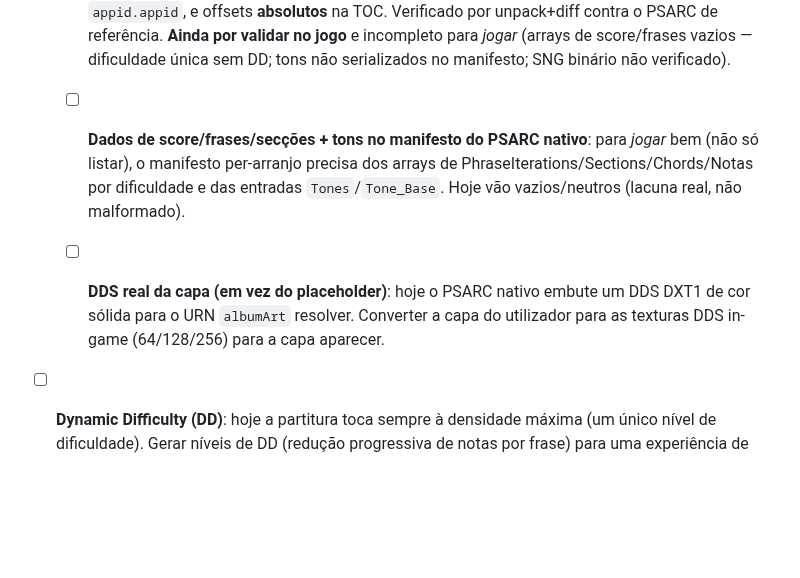
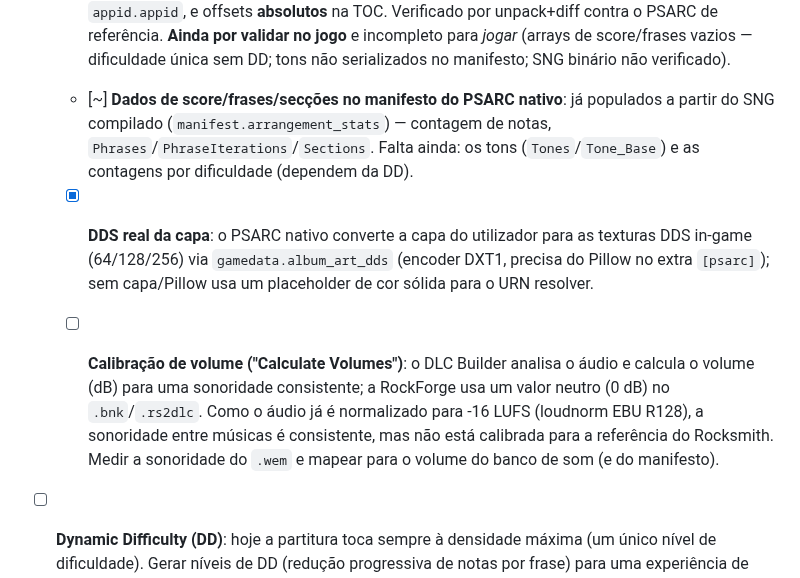
Before and after one commit to F100Pilot/RockForge, a Markdown page: TODO.md, the part around the change. Rendered like a GitHub page; blank space fills up the shorter version.

Commit message:
docs(TODO): note manifest score data done, real cover DDS done, volume calibration gap
Co-Authored-By: Claude Opus 4.8 <noreply@anthropic.com>
Claude-Session: https://claude.ai/code/session_01GeAknYTYRLS4B4vyUVDiRo

```diff
--- a/TODO.md
+++ b/TODO.md
@@ -236,14 +236,22 @@ ver `TESTING.md`.
     incompleto para *jogar* (arrays de score/frases vazios — dificuldade única
     sem DD; tons não serializados no manifesto; SNG binário não verificado).
 
-  - [ ] **Dados de score/frases/secções + tons no manifesto do PSARC nativo**:
-    para *jogar* bem (não só listar), o manifesto per-arranjo precisa dos arrays
-    de PhraseIterations/Sections/Chords/Notas por dificuldade e das entradas
-    `Tones`/`Tone_Base`. Hoje vão vazios/neutros (lacuna real, não malformado).
+  - [~] **Dados de score/frases/secções no manifesto do PSARC nativo**: já
+    populados a partir do SNG compilado (`manifest.arrangement_stats`) — contagem
+    de notas, `Phrases`/`PhraseIterations`/`Sections`. Falta ainda: os tons
+    (`Tones`/`Tone_Base`) e as contagens por dificuldade (dependem da DD).
 
-  - [ ] **DDS real da capa (em vez do placeholder)**: hoje o PSARC nativo embute
-    um DDS DXT1 de cor sólida para o URN `albumArt` resolver. Converter a capa do
-    utilizador para as texturas DDS in-game (64/128/256) para a capa aparecer.
+  - [x] **DDS real da capa**: o PSARC nativo converte a capa do utilizador para
+    as texturas DDS in-game (64/128/256) via `gamedata.album_art_dds` (encoder
+    DXT1, precisa do Pillow no extra `[psarc]`); sem capa/Pillow usa um placeholder
+    de cor sólida para o URN resolver.
+
+  - [ ] **Calibração de volume ("Calculate Volumes")**: o DLC Builder analisa o
+    áudio e calcula o volume (dB) para uma sonoridade consistente; a RockForge
+    usa um valor neutro (0 dB) no `.bnk`/`.rs2dlc`. Como o áudio já é normalizado
+    para -16 LUFS (loudnorm EBU R128), a sonoridade entre músicas é consistente,
+    mas não está calibrada para a referência do Rocksmith. Medir a sonoridade do
+    `.wem` e mapear para o volume do banco de som (e do manifesto).
 
 - [ ] **Dynamic Difficulty (DD)**: hoje a partitura toca sempre à densidade
   máxima (um único nível de dificuldade). Gerar níveis de DD (redução
```
